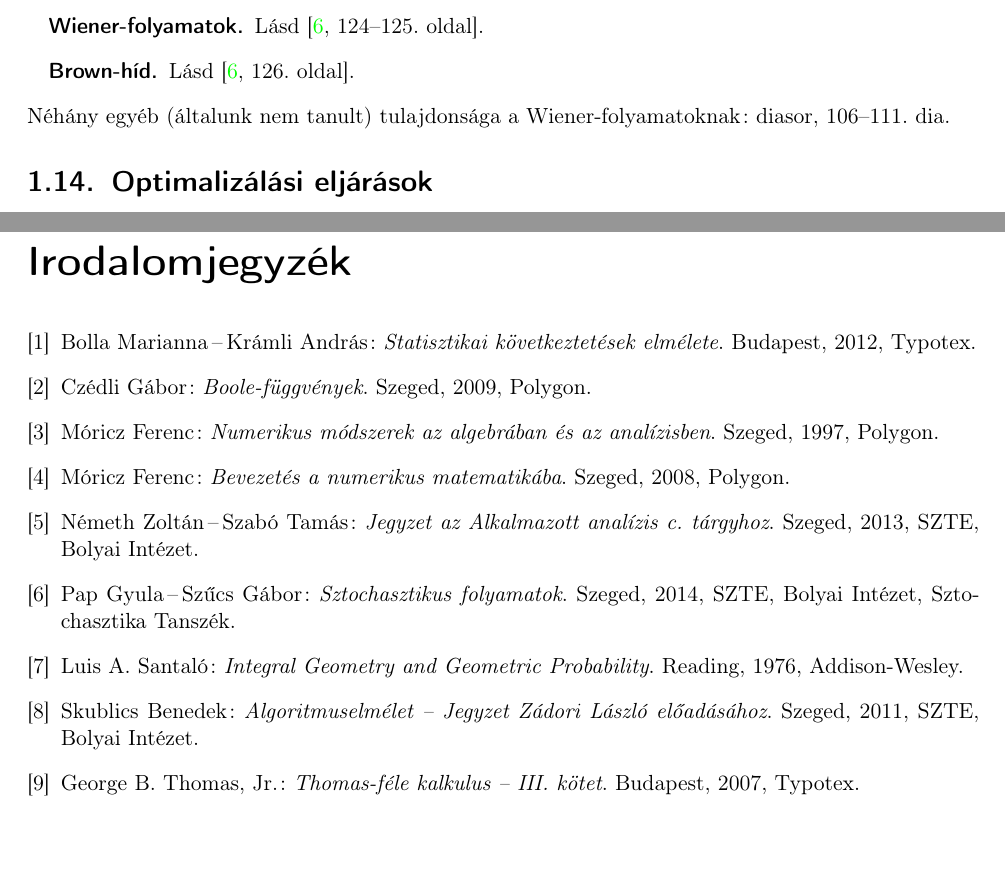
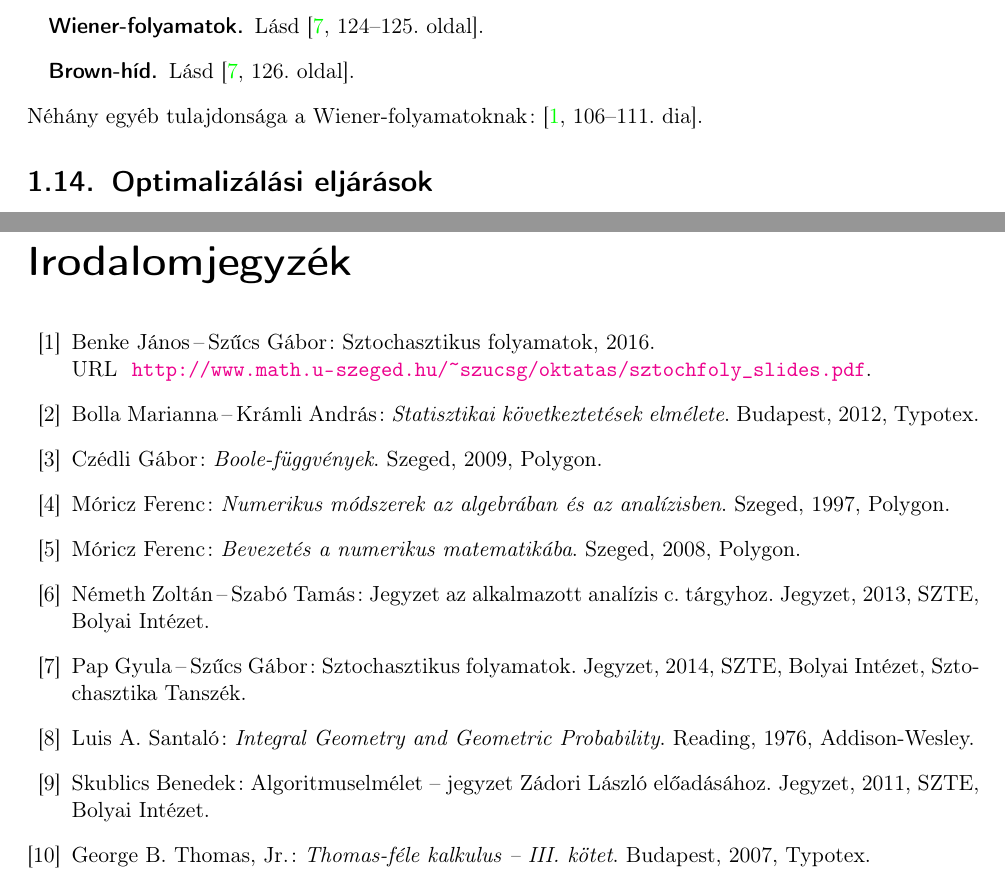
Before and after one commit to davidmezofi/alk-mat-msc-zv, a LaTeX document (alk-mat-msc-zv.tex, which reads irodalom.bib): two parts of pages 20 and 39 of 39, joined at a grey line, cut so that both start at the same text, the shorter picture padded with empty space. Compiled offline with pdfLaTeX.

Commit message:
Irodalom frissítve

```diff
--- a/alk-mat-msc-zv.tex
+++ b/alk-mat-msc-zv.tex
@@ -1327,7 +1327,7 @@ A tételhez kapcsolódó anyagrészek megtalálhatóak a \textsc{Pap Gyula\,--\,
 	\item[Wiener-folyamatok] Lásd \cite[124--125.~oldal]{PapSzucs}.
 	\item[Brown-híd] Lásd \cite[126.~oldal]{PapSzucs}.
 \end{description}
-Néhány egyéb (általunk nem tanult) tulajdonsága a Wiener-folyamatoknak: diasor, 106--111.~dia.
+Néhány egyéb tulajdonsága a Wiener-folyamatoknak: \cite[106--111.~dia]{Szucs}.
 %
 \section{Optimalizálási eljárások}
 %
--- a/irodalom.bib
+++ b/irodalom.bib
@@ -12,5 +11,6 @@
-	address = {Szeged},
+	institution = {SZTE, Bolyai Intézet, Sztochasztika Tanszék},
 	year = {2014},
+	type = {Jegyzet},
 }
 @book{Moricz1997,
 	author = {Móricz, Ferenc}, huname=1,
@@ -44,8 +44,8 @@
 	author = {Skublics, Benedek}, huname=1,
-	title = {Algoritmuselmélet -- Jegyzet Zádori László előadásához},
-	publisher = {SZTE, Bolyai Intézet},
-	address = {Szeged},
+	title = {Algoritmuselmélet -- Jegyzet {Z}ádori {L}ászló előadásához},
+	institution = {SZTE, Bolyai Intézet},
 	year = {2011},
+	type = {Jegyzet},
 }
 @book{Thomas,
 	author = {Thomas{,} Jr., George B.},
@@ -62,2 +61,4 @@
 	year = {2013},
+	type = {Jegyzet},
 }
+@misc{Szucs,
@@ -63,0 +69,3 @@
+	year = {2016},
+	url = {http://www.math.u-szeged.hu/~szucsg/oktatas/sztochfoly_slides.pdf},
+}
```
Also changed, not shown: irodalom.bib (14 more changed lines).
